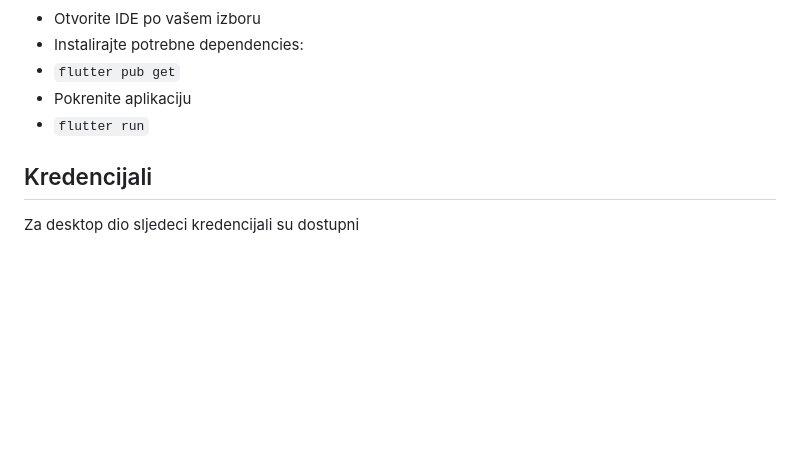
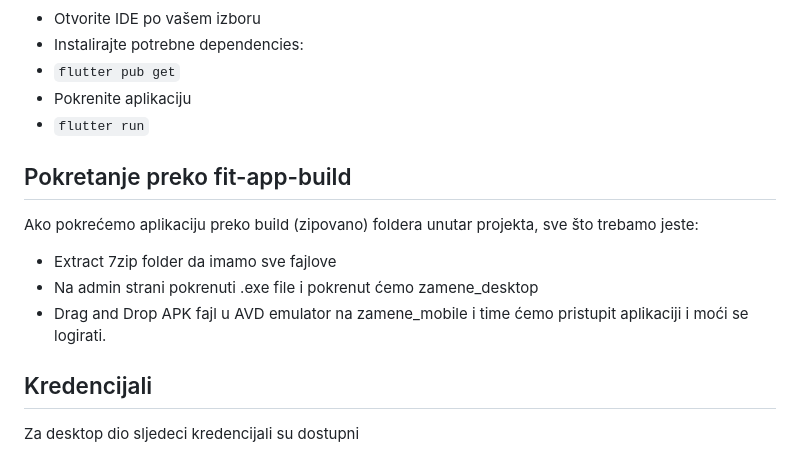
Before and after one commit to AmigosLP/FIT-RS2-2025, a Markdown page: README.md, the part around the change. Rendered like a GitHub page; blank space fills up the shorter version.

```diff
--- a/README.md
+++ b/README.md
@@ -81,6 +81,12 @@ Aplikacija pruža efikasan sistem za upravljanje nekretninama. Mogućnost odabir
 - Pokrenite aplikaciju
 - `flutter run`
 
+## Pokretanje preko fit-app-build
+Ako pokrećemo aplikaciju preko build (zipovano) foldera unutar projekta, sve što trebamo jeste:
+- Extract 7zip folder da imamo sve fajlove
+- Na admin strani pokrenuti .exe file i pokrenut ćemo zamene_desktop
+- Drag and Drop APK fajl u AVD emulator na zamene_mobile i time ćemo pristupit aplikaciji i moći se logirati.
+
 ## Kredencijali
 Za desktop dio sljedeci kredencijali su dostupni
 ### Admin
```
